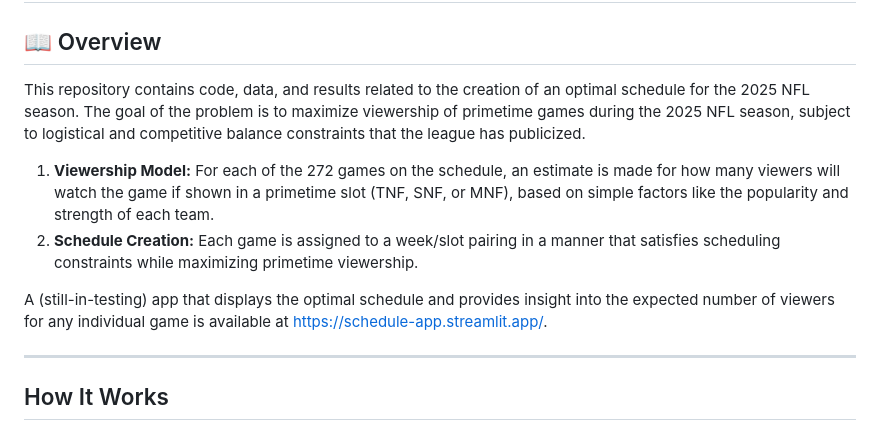
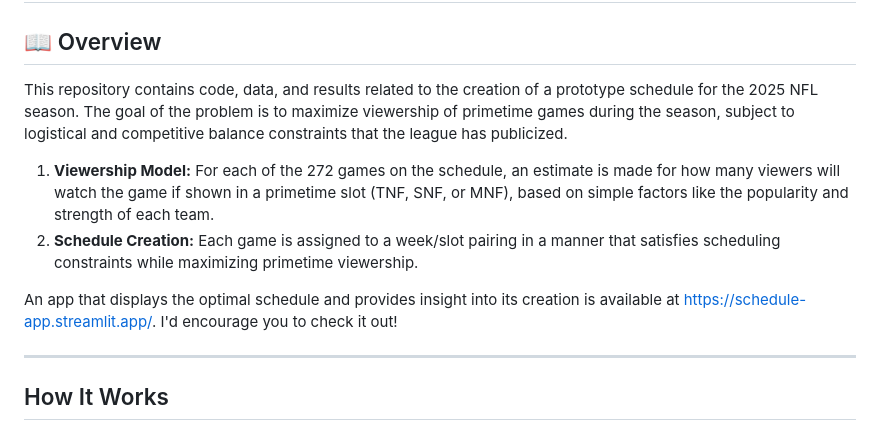
Before and after one commit to gahan4/nfl-schedule, a Markdown page: README.md, the part around the change. Rendered like a GitHub page.

```diff
--- a/README.md
+++ b/README.md
@@ -1,12 +1,12 @@
 # NFL Scheduling Project
 
 ## 📖 Overview
-This repository contains code, data, and results related to the creation of an optimal schedule for the 2025 NFL season. The goal of the problem is to maximize viewership of primetime games during the 2025 NFL season, subject to logistical and competitive balance constraints that the league has publicized.
+This repository contains code, data, and results related to the creation of a prototype schedule for the 2025 NFL season. The goal of the problem is to maximize viewership of primetime games during the season, subject to logistical and competitive balance constraints that the league has publicized.
 
 1. **Viewership Model:** For each of the 272 games on the schedule, an estimate is made for how many viewers will watch the game if shown in a primetime slot (TNF, SNF, or MNF), based on simple factors like the popularity and strength of each team.
 2. **Schedule Creation:** Each game is assigned to a week/slot pairing in a manner that satisfies scheduling constraints while maximizing primetime viewership.
 
-A (still-in-testing) app that displays the optimal schedule and provides insight into the expected number of viewers for any individual game is available at https://schedule-app.streamlit.app/.
+An app that displays the optimal schedule and provides insight into its creation is available at https://schedule-app.streamlit.app/. I'd encourage you to check it out!
 
 ---
 
```
